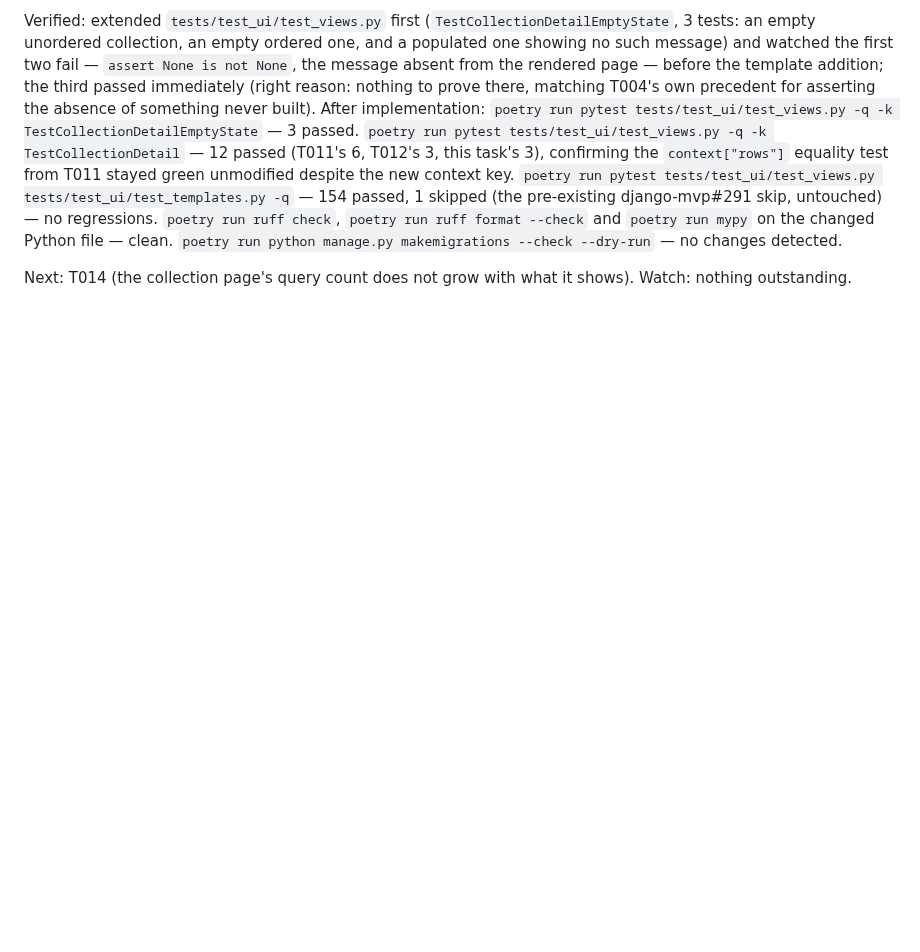
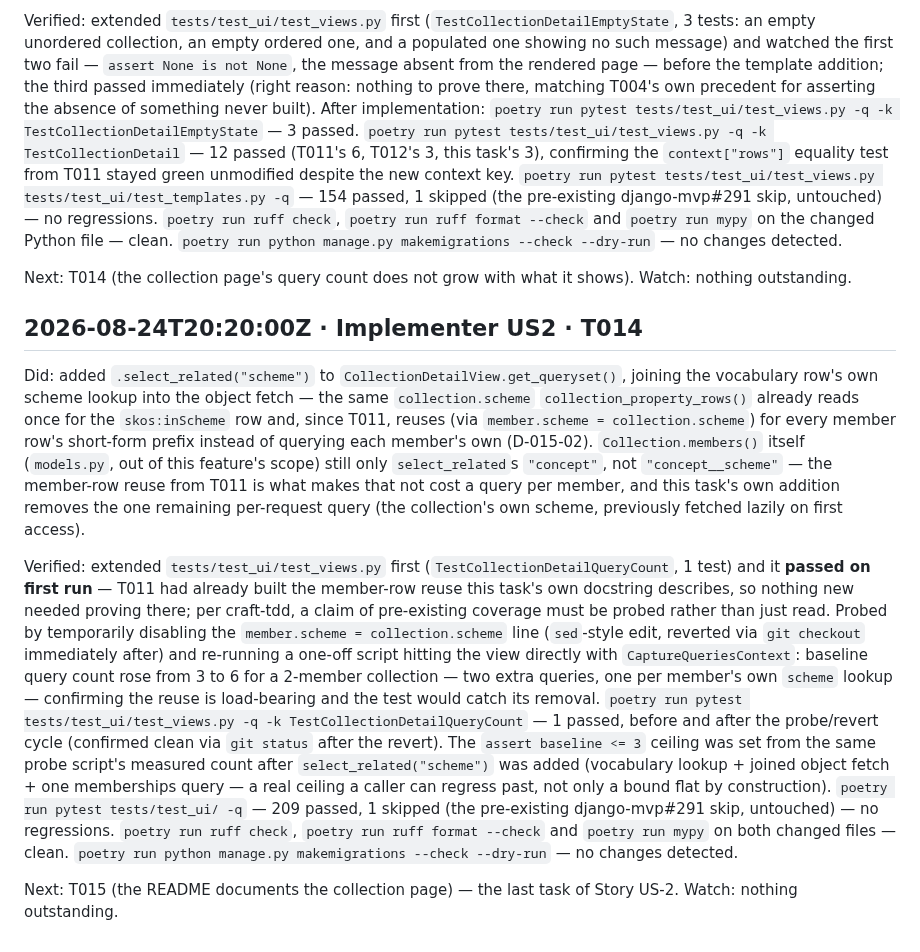
Before and after one commit to SamuelJennings/django-controlled-vocabularies, a Markdown page: specs/015-read-single-record/progress.md, the part around the change. GitHub-like rendering; blank space fills up the shorter version.

Commit message:
T014: progress log entry

```diff
--- a/specs/015-read-single-record/progress.md
+++ b/specs/015-read-single-record/progress.md
@@ -431,3 +431,38 @@ run python manage.py makemigrations --check --dry-run` — no changes detected.
 
 Next: T014 (the collection page's query count does not grow with what it shows).
 Watch: nothing outstanding.
+
+## 2026-08-24T20:20:00Z · Implementer US2 · T014
+
+Did: added `.select_related("scheme")` to `CollectionDetailView.get_queryset()`, joining
+the vocabulary row's own scheme lookup into the object fetch — the same `collection.scheme`
+`collection_property_rows()` already reads once for the `skos:inScheme` row and, since T011,
+reuses (via `member.scheme = collection.scheme`) for every member row's short-form prefix
+instead of querying each member's own (D-015-02). `Collection.members()` itself
+(`models.py`, out of this feature's scope) still only `select_related`s `"concept"`, not
+`"concept__scheme"` — the member-row reuse from T011 is what makes that not cost a query
+per member, and this task's own addition removes the one remaining per-request query (the
+collection's own scheme, previously fetched lazily on first access).
+
+Verified: extended `tests/test_ui/test_views.py` first
+(`TestCollectionDetailQueryCount`, 1 test) and it **passed on first run** — T011 had
+already built the member-row reuse this task's own docstring describes, so nothing new
+needed proving there; per craft-tdd, a claim of pre-existing coverage must be probed
+rather than just read. Probed by temporarily disabling the `member.scheme = collection.scheme`
+line (`sed`-style edit, reverted via `git checkout` immediately after) and re-running a
+one-off script hitting the view directly with `CaptureQueriesContext`: baseline query
+count rose from 3 to 6 for a 2-member collection — two extra queries, one per member's
+own `scheme` lookup — confirming the reuse is load-bearing and the test would catch its
+removal. `poetry run pytest tests/test_ui/test_views.py -q -k
+TestCollectionDetailQueryCount` — 1 passed, before and after the probe/revert cycle
+(confirmed clean via `git status` after the revert). The `assert baseline <= 3` ceiling
+was set from the same probe script's measured count after `select_related("scheme")`
+was added (vocabulary lookup + joined object fetch + one memberships query — a real
+ceiling a caller can regress past, not only a bound flat by construction). `poetry run
+pytest tests/test_ui/ -q` — 209 passed, 1 skipped (the pre-existing django-mvp#291 skip,
+untouched) — no regressions. `poetry run ruff check`, `poetry run ruff format --check`
+and `poetry run mypy` on both changed files — clean. `poetry run python manage.py
+makemigrations --check --dry-run` — no changes detected.
+
+Next: T015 (the README documents the collection page) — the last task of Story US-2.
+Watch: nothing outstanding.
```
